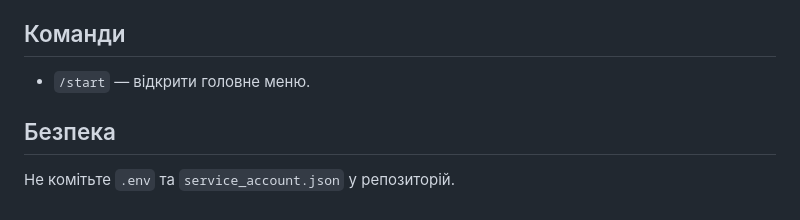
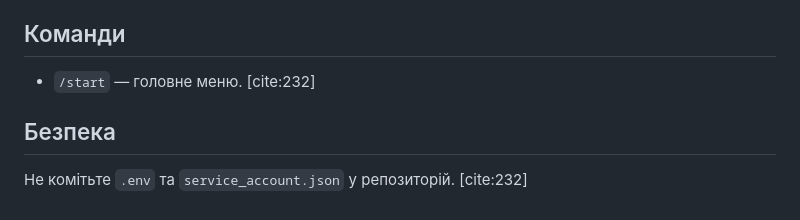
Before and after one commit to imeromua/generator_bot, a Markdown page: README.md, the part around one of its changes. Drawn GitHub-style.

```diff
--- a/README.md
+++ b/README.md
@@ -58,5 +60,5 @@ python main.py
 ## Команди
-- `/start` — відкрити головне меню.
+- `/start` — головне меню. [cite:232]
 
 ## Безпека
-Не комітьте `.env` та `service_account.json` у репозиторій.
+Не комітьте `.env` та `service_account.json` у репозиторій. [cite:232]
```
Also changed, not shown: other parts of README.md (+31 -29 lines).
